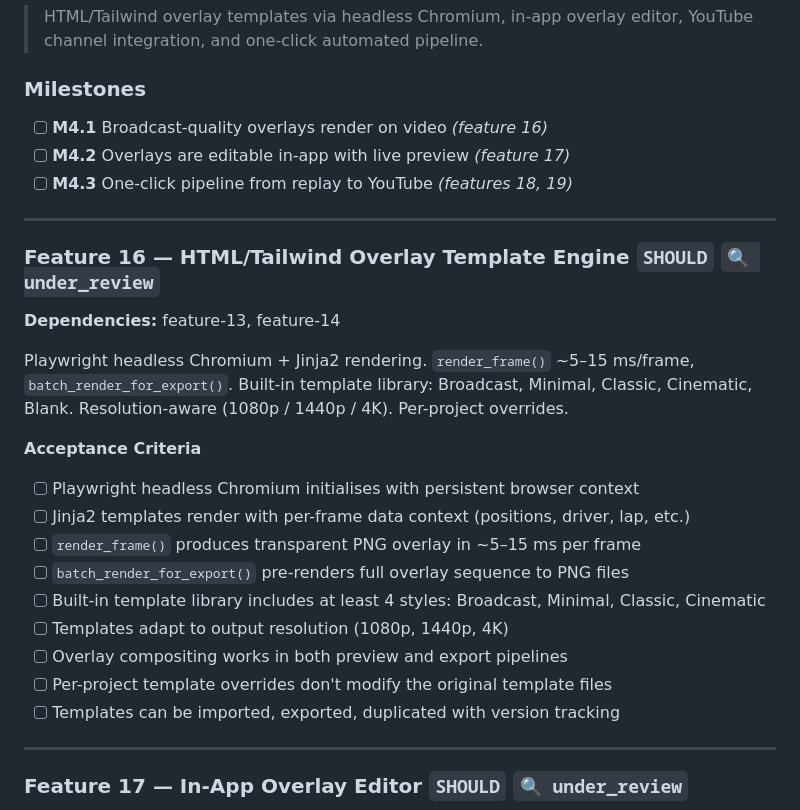
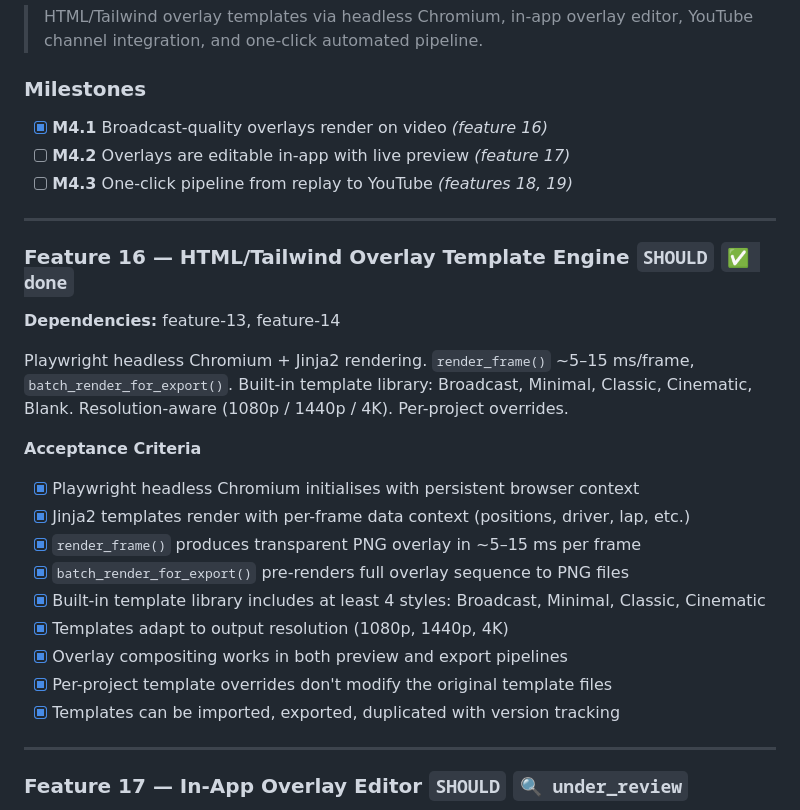
Before and after one commit to jamesdhooks/league-replay-studio, a Markdown page: documentation/roadmap.md, the part around the change. Rendered like a GitHub page.

Commit message:
docs: mark Feature 16 and M4.1 as done in roadmap
Agent-Logs-Url: https://github.com/jamesdhooks/league-replay-studio/sessions/6aba6dd7-cb08-4f8f-b352-3c800eae85d3

Co-authored-by: jamesdhooks <4960383+jamesdhooks@users.noreply.github.com>

```diff
--- a/documentation/roadmap.md
+++ b/documentation/roadmap.md
@@ -418,27 +418,27 @@ Export preset CRUD UI and encoding dashboard: real-time FPS/percentage/ETA/file-
 > HTML/Tailwind overlay templates via headless Chromium, in-app overlay editor, YouTube channel integration, and one-click automated pipeline.
 
 ### Milestones
-- [ ] **M4.1** Broadcast-quality overlays render on video *(feature 16)*
+- [x] **M4.1** Broadcast-quality overlays render on video *(feature 16)*
 - [ ] **M4.2** Overlays are editable in-app with live preview *(feature 17)*
 - [ ] **M4.3** One-click pipeline from replay to YouTube *(features 18, 19)*
 
 ---
 
-### Feature 16 — HTML/Tailwind Overlay Template Engine `SHOULD` `🔍 under_review`
+### Feature 16 — HTML/Tailwind Overlay Template Engine `SHOULD` `✅ done`
 **Dependencies:** feature-13, feature-14
 
 Playwright headless Chromium + Jinja2 rendering. `render_frame()` ~5–15 ms/frame, `batch_render_for_export()`. Built-in template library: Broadcast, Minimal, Classic, Cinematic, Blank. Resolution-aware (1080p / 1440p / 4K). Per-project overrides.
 
 **Acceptance Criteria**
-- [ ] Playwright headless Chromium initialises with persistent browser context
-- [ ] Jinja2 templates render with per-frame data context (positions, driver, lap, etc.)
-- [ ] `render_frame()` produces transparent PNG overlay in ~5–15 ms per frame
-- [ ] `batch_render_for_export()` pre-renders full overlay sequence to PNG files
-- [ ] Built-in template library includes at least 4 styles: Broadcast, Minimal, Classic, Cinematic
-- [ ] Templates adapt to output resolution (1080p, 1440p, 4K)
-- [ ] Overlay compositing works in both preview and export pipelines
-- [ ] Per-project template overrides don't modify the original template files
-- [ ] Templates can be imported, exported, duplicated with version tracking
+- [x] Playwright headless Chromium initialises with persistent browser context
+- [x] Jinja2 templates render with per-frame data context (positions, driver, lap, etc.)
+- [x] `render_frame()` produces transparent PNG overlay in ~5–15 ms per frame
+- [x] `batch_render_for_export()` pre-renders full overlay sequence to PNG files
+- [x] Built-in template library includes at least 4 styles: Broadcast, Minimal, Classic, Cinematic
+- [x] Templates adapt to output resolution (1080p, 1440p, 4K)
+- [x] Overlay compositing works in both preview and export pipelines
+- [x] Per-project template overrides don't modify the original template files
+- [x] Templates can be imported, exported, duplicated with version tracking
 
 ---
 
```
